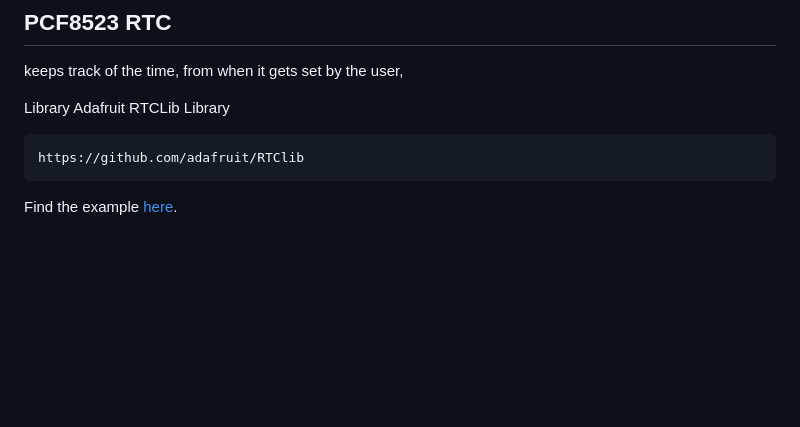
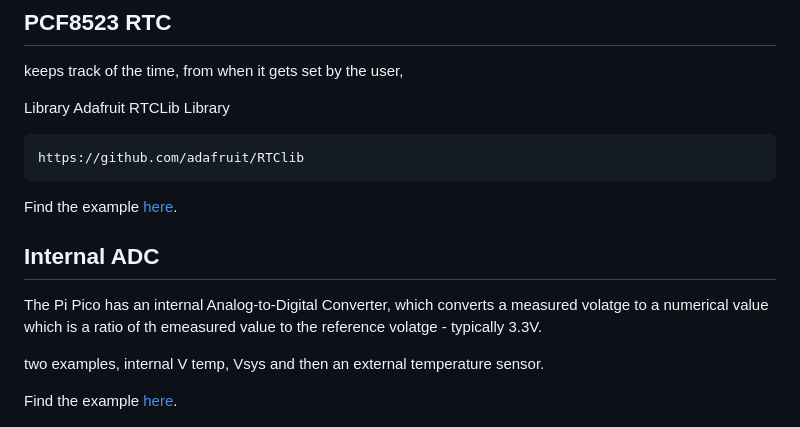
Before and after one commit to PerytonSpace/tilly-sat, a Markdown page: pico/README.md, the part around the change. GitHub-like rendering; blank space fills up the shorter version.

````diff
--- a/pico/README.md
+++ b/pico/README.md
@@ -59,7 +59,14 @@ https://github.com/adafruit/RTClib
 ```
 Find the example [here](https://github.com/PerytonSpace/tilly-sat/tree/main/pico/test-code/pcf8523).
 
+## Internal ADC
 
+The Pi Pico has an internal Analog-to-Digital Converter, which converts a measured volatge to a numerical value which is a ratio of th emeasured value to the reference volatge - typically 3.3V.
+
+two examples, internal V temp, Vsys and then an external temperature sensor.
+
+
+Find the example [here](https://github.com/PerytonSpace/tilly-sat/tree/main/pico/test-code/mpu6050).
 
 
 
````
